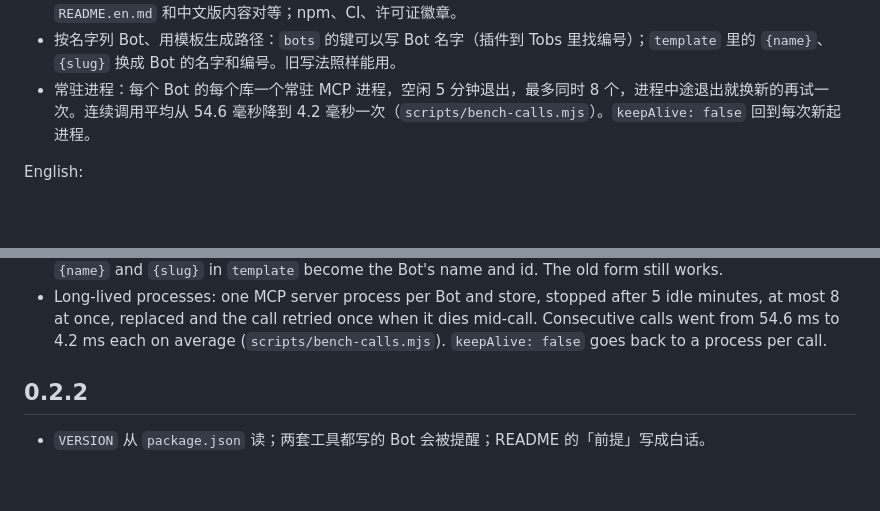
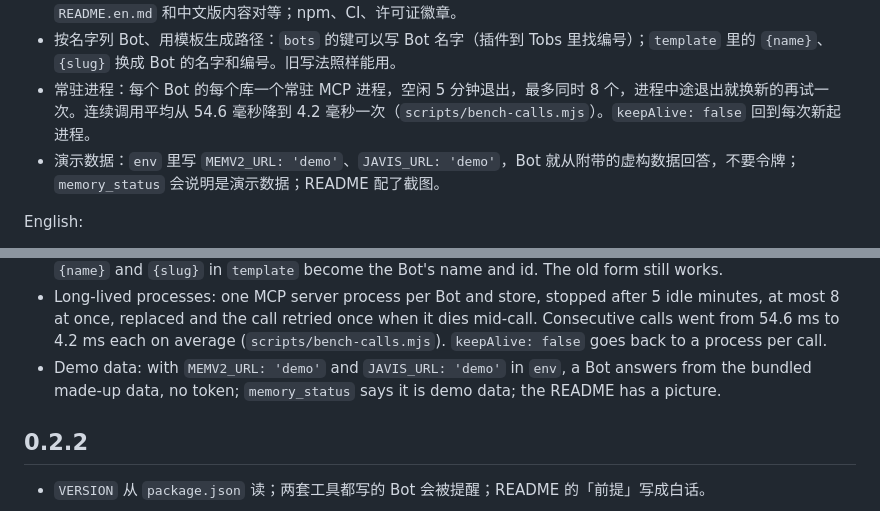
Before and after one commit to xuxiaoxiang0721-tech/javmem-dsh-plugin, a Markdown page: CHANGELOG.md, 2 parts joined by grey strips. Rendered like a GitHub page; blank space fills up the shorter version.

```diff
--- a/CHANGELOG.md
+++ b/CHANGELOG.md
@@ -10,6 +10,7 @@
 - README：开头一句话说清是什么，写明适合谁、不适合谁，三种装法（npm、Release 安装包、git）；英文版 `README.en.md` 和中文版内容对等；npm、CI、许可证徽章。
 - 按名字列 Bot、用模板生成路径：`bots` 的键可以写 Bot 名字（插件到 Tobs 里找编号）；`template` 里的 `{name}`、`{slug}` 换成 Bot 的名字和编号。旧写法照样能用。
 - 常驻进程：每个 Bot 的每个库一个常驻 MCP 进程，空闲 5 分钟退出，最多同时 8 个，进程中途退出就换新的再试一次。连续调用平均从 54.6 毫秒降到 4.2 毫秒一次（`scripts/bench-calls.mjs`）。`keepAlive: false` 回到每次新起进程。
+- 演示数据：`env` 里写 `MEMV2_URL: 'demo'`、`JAVIS_URL: 'demo'`，Bot 就从附带的虚构数据回答，不要令牌；`memory_status` 会说明是演示数据；README 配了截图。
 
 English:
 
@@ -21,6 +22,7 @@ English:
 - README: a one-line pitch, who it is for and not for, three ways to install (npm, Release tarball, git); `README.en.md` in English with the same content as the Chinese one; npm, CI and licence badges.
 - Bots by name, paths from a template: a key in `bots` may be a Bot name (the plugin finds its id in Tobs); `{name}` and `{slug}` in `template` become the Bot's name and id. The old form still works.
 - Long-lived processes: one MCP server process per Bot and store, stopped after 5 idle minutes, at most 8 at once, replaced and the call retried once when it dies mid-call. Consecutive calls went from 54.6 ms to 4.2 ms each on average (`scripts/bench-calls.mjs`). `keepAlive: false` goes back to a process per call.
+- Demo data: with `MEMV2_URL: 'demo'` and `JAVIS_URL: 'demo'` in `env`, a Bot answers from the bundled made-up data, no token; `memory_status` says it is demo data; the README has a picture.
 
 ## 0.2.2
 
```
Also changed, not shown: README.en.md (+17 -0 lines), README.md (+17 -0 lines), docs/demo.png (added), 10 other files.
